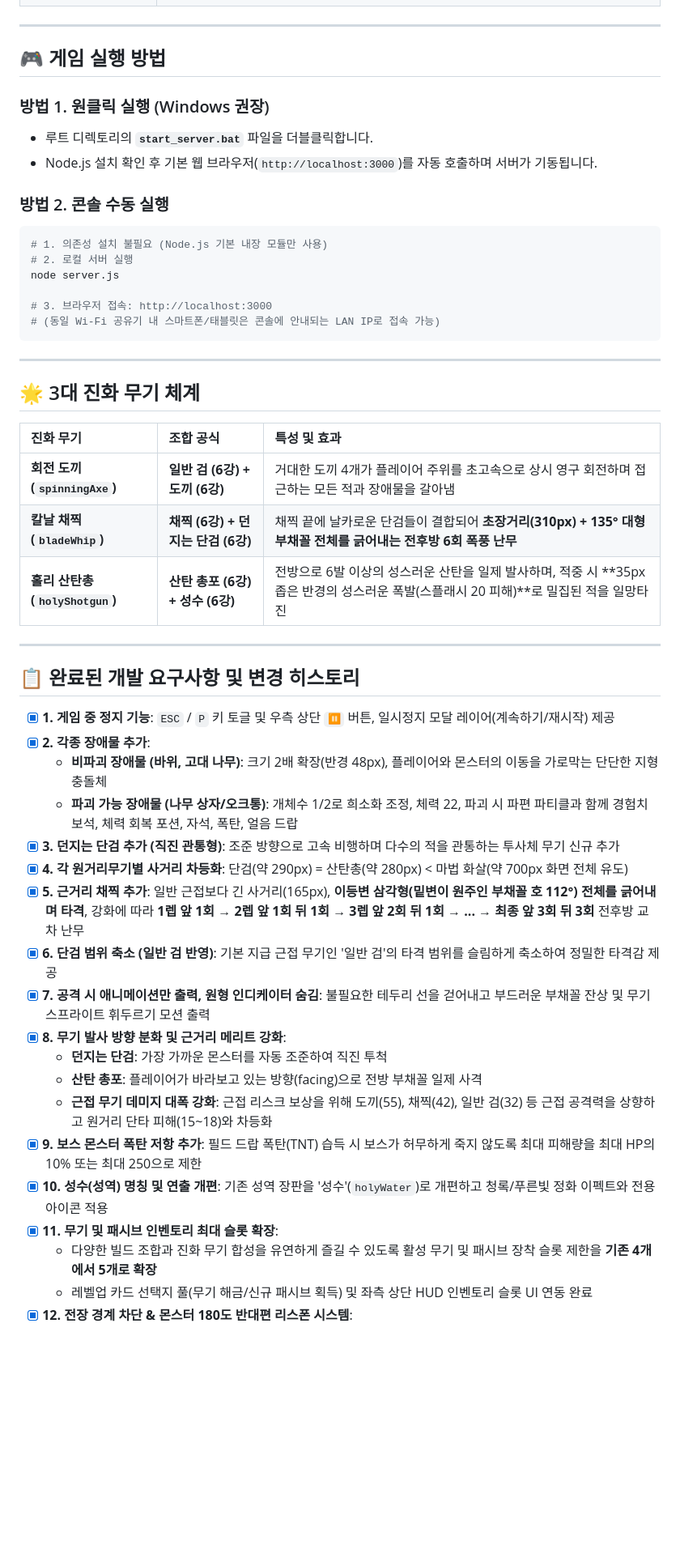
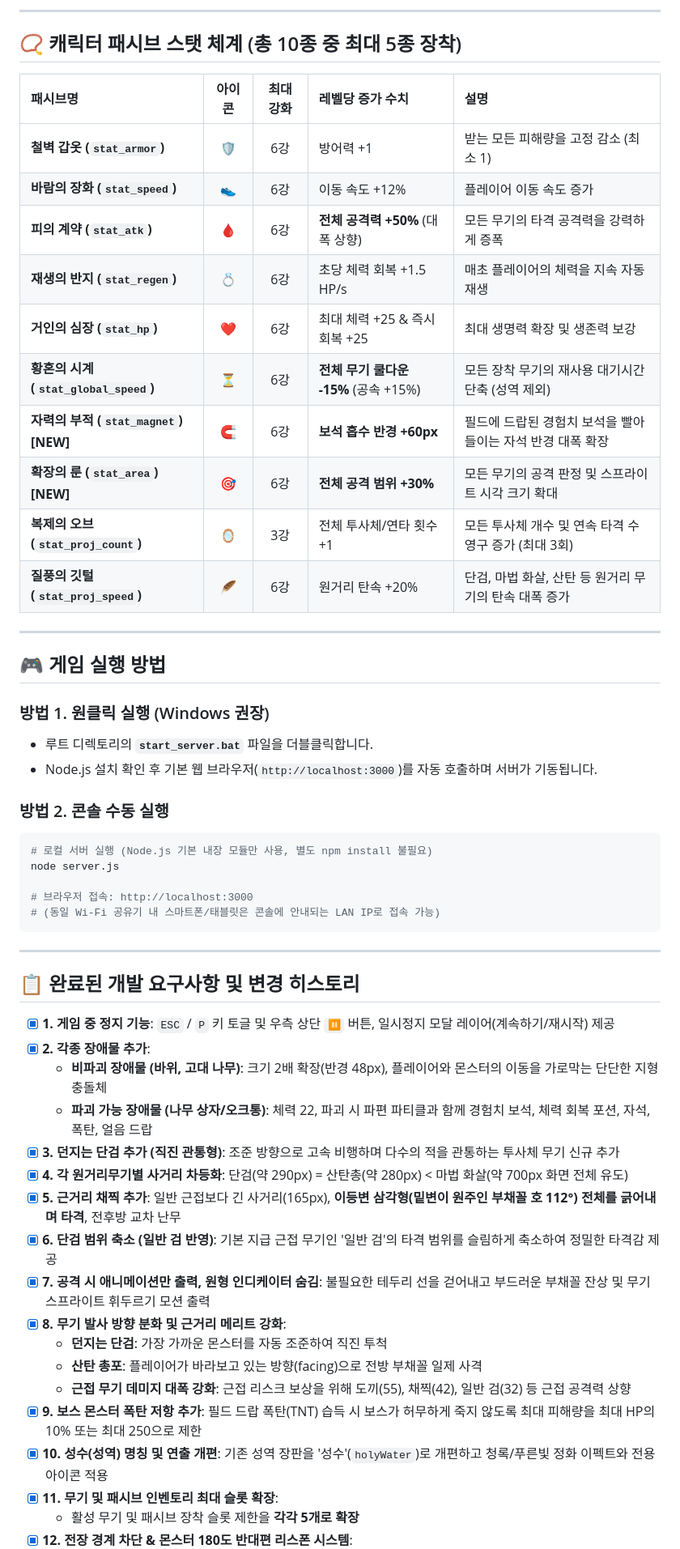
Before and after one commit to windforsea/anti_survivor, a Markdown page: readme.md, the part around one of its changes. Shown at 81% size. GitHub-like rendering; blank space fills up the shorter version.

Commit message:
docs: 8종 기본 무기 및 10종 패시브 상세 스펙 readme.md 반영

````diff
--- a/readme.md
+++ b/readme.md
@@ -51,3 +60,19 @@ c:\projects\vam\
+---
+
+## 📿 캐릭터 패시브 스탯 체계 (총 10종 중 최대 5종 장착)
+
+| 패시브명 | 아이콘 | 최대 강화 | 레벨당 증가 수치 | 설명 |
+| :--- | :---: | :---: | :--- | :--- |
+| **철벽 갑옷 (`stat_armor`)** | 🛡️ | 6강 | 방어력 +1 | 받는 모든 피해량을 고정 감소 (최소 1) |
+| **바람의 장화 (`stat_speed`)** | 👟 | 6강 | 이동 속도 +12% | 플레이어 이동 속도 증가 |
+| **피의 계약 (`stat_atk`)** | 🩸 | 6강 | **전체 공격력 +50%** (대폭 상향) | 모든 무기의 타격 공격력을 강력하게 증폭 |
+| **재생의 반지 (`stat_regen`)** | 💍 | 6강 | 초당 체력 회복 +1.5 HP/s | 매초 플레이어의 체력을 지속 자동 재생 |
+| **거인의 심장 (`stat_hp`)** | ❤️ | 6강 | 최대 체력 +25 & 즉시 회복 +25 | 최대 생명력 확장 및 생존력 보강 |
+| **황혼의 시계 (`stat_global_speed`)**| ⏳ | 6강 | **전체 무기 쿨다운 -15%** (공속 +15%) | 모든 장착 무기의 재사용 대기시간 단축 (성역 제외) |
+| **자력의 부적 (`stat_magnet`) [NEW]** | 🧲 | 6강 | **보석 흡수 반경 +60px** | 필드에 드랍된 경험치 보석을 빨아들이는 자석 반경 대폭 확장 |
+| **확장의 룬 (`stat_area`) [NEW]** | 🎯 | 6강 | **전체 공격 범위 +30%** | 모든 무기의 공격 판정 및 스프라이트 시각 크기 확대 |
+| **복제의 오브 (`stat_proj_count`)** | 🪞 | 3강 | 전체 투사체/연타 횟수 +1 | 모든 투사체 개수 및 연속 타격 수 영구 증가 (최대 3회) |
+| **질풍의 깃털 (`stat_proj_speed`)** | 🪶 | 6강 | 원거리 탄속 +20% | 단검, 마법 화살, 산탄 등 원거리 무기의 탄속 대폭 증가 |
 
 ---
 
@@ -59,23 +84,12 @@ c:\projects\vam\
 
 ### 방법 2. 콘솔 수동 실행
 ```bash
-# 1. 의존성 설치 불필요 (Node.js 기본 내장 모듈만 사용)
-# 2. 로컬 서버 실행
+# 로컬 서버 실행 (Node.js 기본 내장 모듈만 사용, 별도 npm install 불필요)
 node server.js
 
-# 3. 브라우저 접속: http://localhost:3000
+# 브라우저 접속: http://localhost:3000
 # (동일 Wi-Fi 공유기 내 스마트폰/태블릿은 콘솔에 안내되는 LAN IP로 접속 가능)
 ```
-
----
-
-## 🌟 3대 진화 무기 체계
-
-| 진화 무기 | 조합 공식 | 특성 및 효과 |
-| :--- | :--- | :--- |
-| **회전 도끼 (`spinningAxe`)** | **일반 검 (6강) + 도끼 (6강)** | 거대한 도끼 4개가 플레이어 주위를 초고속으로 상시 영구 회전하며 접근하는 모든 적과 장애물을 갈아냄 |
-| **칼날 채찍 (`bladeWhip`)** | **채찍 (6강) + 던지는 단검 (6강)** | 채찍 끝에 날카로운 단검들이 결합되어 **초장거리(310px) + 135° 대형 부채꼴 전체를 긁어내는 전후방 6회 폭풍 난무** |
-| **홀리 산탄총 (`holyShotgun`)** | **산탄 총포 (6강) + 성수 (6강)** | 전방으로 6발 이상의 성스러운 산탄을 일제 발사하며, 적중 시 **35px 좁은 반경의 성스러운 폭발(스플래시 20 피해)**로 밀집된 적을 일망타진 |
 
 ---
 
@@ -84,19 +98,18 @@ node server.js
 - [x] **1. 게임 중 정지 기능**: `ESC` / `P` 키 토글 및 우측 상단 `⏸️` 버튼, 일시정지 모달 레이어(계속하기/재시작) 제공
 - [x] **2. 각종 장애물 추가**:
   - **비파괴 장애물 (바위, 고대 나무)**: 크기 2배 확장(반경 48px), 플레이어와 몬스터의 이동을 가로막는 단단한 지형 충돌체
-  - **파괴 가능 장애물 (나무 상자/오크통)**: 개체수 1/2로 희소화 조정, 체력 22, 파괴 시 파편 파티클과 함께 경험치 보석, 체력 회복 포션, 자석, 폭탄, 얼음 드랍
+  - **파괴 가능 장애물 (나무 상자/오크통)**: 체력 22, 파괴 시 파편 파티클과 함께 경험치 보석, 체력 회복 포션, 자석, 폭탄, 얼음 드랍
 - [x] **3. 던지는 단검 추가 (직진 관통형)**: 조준 방향으로 고속 비행하며 다수의 적을 관통하는 투사체 무기 신규 추가
 - [x] **4. 각 원거리무기별 사거리 차등화**: 단검(약 290px) = 산탄총(약 280px) < 마법 화살(약 700px 화면 전체 유도)
-- [x] **5. 근거리 채찍 추가**: 일반 근접보다 긴 사거리(165px), **이등변 삼각형(밑변이 원주인 부채꼴 호 112°) 전체를 긁어내며 타격**, 강화에 따라 **1렙 앞 1회 → 2렙 앞 1회 뒤 1회 → 3렙 앞 2회 뒤 1회 → ... → 최종 앞 3회 뒤 3회** 전후방 교차 난무
+- [x] **5. 근거리 채찍 추가**: 일반 근접보다 긴 사거리(165px), **이등변 삼각형(밑변이 원주인 부채꼴 호 112°) 전체를 긁어내며 타격**, 전후방 교차 난무
 - [x] **6. 단검 범위 축소 (일반 검 반영)**: 기본 지급 근접 무기인 '일반 검'의 타격 범위를 슬림하게 축소하여 정밀한 타격감 제공
 - [x] **7. 공격 시 애니메이션만 출력, 원형 인디케이터 숨김**: 불필요한 테두리 선을 걷어내고 부드러운 부채꼴 잔상 및 무기 스프라이트 휘두르기 모션 출력
 - [x] **8. 무기 발사 방향 분화 및 근거리 메리트 강화**:
   - **던지는 단검**: 가장 가까운 몬스터를 자동 조준하여 직진 투척
   - **산탄 총포**: 플레이어가 바라보고 있는 방향(facing)으로 전방 부채꼴 일제 사격
-  - **근접 무기 데미지 대폭 강화**: 근접 리스크 보상을 위해 도끼(55), 채찍(42), 일반 검(32) 등 근접 공격력을 상향하고 원거리 단타 피해(15~18)와 차등화
+  - **근접 무기 데미지 대폭 강화**: 근접 리스크 보상을 위해 도끼(55), 채찍(42), 일반 검(32) 등 근접 공격력 상향
 - [x] **9. 보스 몬스터 폭탄 저항 추가**: 필드 드랍 폭탄(TNT) 습득 시 보스가 허무하게 죽지 않도록 최대 피해량을 최대 HP의 10% 또는 최대 250으로 제한
 - [x] **10. 성수(성역) 명칭 및 연출 개편**: 기존 성역 장판을 '성수'(`holyWater`)로 개편하고 청록/푸른빛 정화 이펙트와 전용 아이콘 적용
 - [x] **11. 무기 및 패시브 인벤토리 최대 슬롯 확장**:
-  - 다양한 빌드 조합과 진화 무기 합성을 유연하게 즐길 수 있도록 활성 무기 및 패시브 장착 슬롯 제한을 **기존 4개에서 5개로 확장**
-  - 레벨업 카드 선택지 풀(무기 해금/신규 패시브 획득) 및 좌측 상단 HUD 인벤토리 슬롯 UI 연동 완료
+  - 활성 무기 및 패시브 장착 슬롯 제한을 **각각 5개로 확장**
 - [x] **12. 전장 경계 차단 & 몬스터 180도 반대편 리스폰 시스템**:
````
Also changed, not shown: other parts of readme.md (+41 -27 lines).
